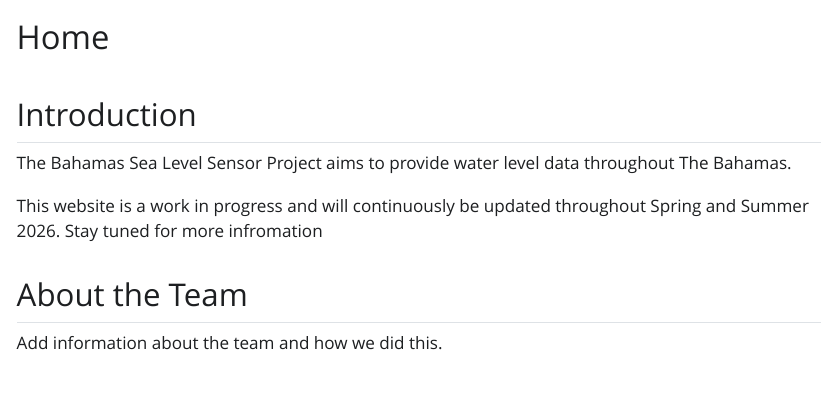
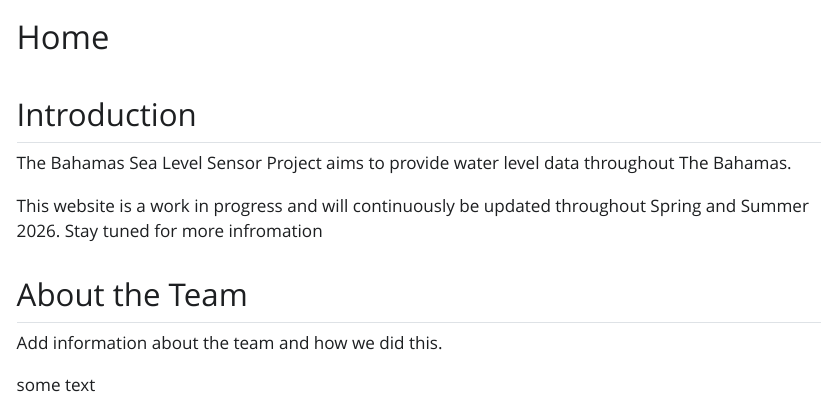
Before and after one commit to palomacartwright/bahamas-sea-level-sensors, a Quarto document (index.qmd): the page in a window 1100 px wide, from its top. The pictures show the output file site/index.html that the author committed with the source, opened offline; Quarto's library style sheets are replaced by a plain one without menus.

Commit message:
initial commit

```diff
--- a/index.qmd
+++ b/index.qmd
@@ -15,3 +15,8 @@ This website is a work in progress and will continuously be updated throughout S
 
 
 Add information about the team and how we did this.
+
+
+
+
+some text
```
Also changed, not shown: site/index.html, site/search.json, site/sensors.html, 1 other file.
